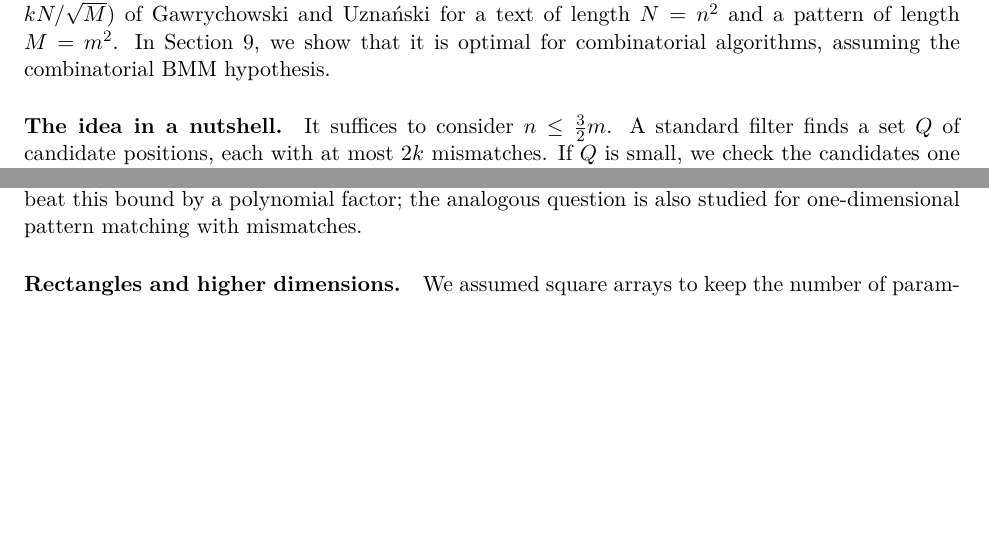
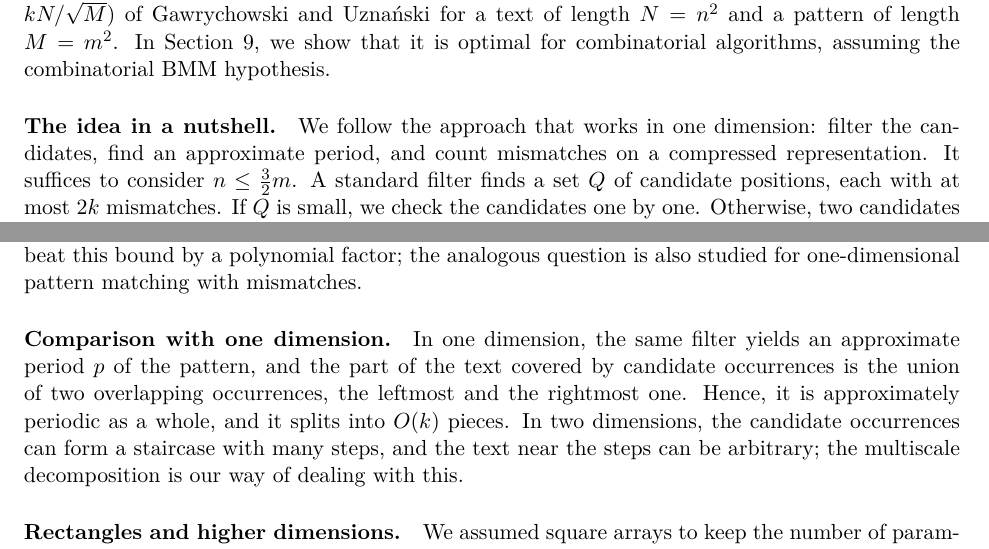
Before and after one commit to AGorkiewicz/2D-stuff, a LaTeX document (2D-new/main.tex): two parts of pages 1 and 18 of 19 before the commit and two parts of pages 1 and 19 of 20 after it, joined at a grey line, cut so that both start at the same text, the shorter picture padded with empty space. Compiled offline with pdfLaTeX.

Commit message:
Iteration 33: name all lemmas, add a comparison with one dimension to the notes, relate the nutshell to the 1D approach
Co-Authored-By: Claude Opus 5.5 <noreply@anthropic.com>

```diff
--- a/2D-new/main.tex
+++ b/2D-new/main.tex
@@ -128,6 +128,7 @@ This bound is the natural two-dimensional analogue of the one-dimensional bound
 In \autoref{sec:lower}, we show that it is optimal for combinatorial algorithms, assuming the combinatorial BMM hypothesis.
 
 \paragraph{The idea in a nutshell.}
+We follow the approach that works in one dimension: filter the candidates, find an approximate period, and count mismatches on a compressed representation.
 It suffices to consider $n \le \frac32 m$.
 A standard filter finds a set $Q$ of candidate positions, each with at most $2k$ mismatches.
 If $Q$ is small, we check the candidates one by one.
@@ -1249,6 +1250,11 @@ An $\O((kn^2/m)^{1-\varepsilon})$-time combinatorial algorithm for the problem w
 The lower bound of \autoref{sec:lower} only concerns combinatorial algorithms, while our algorithm uses FFT.
 It is open whether there is a combinatorial algorithm with running time $\tO(n^2 + kn^2/m)$, and whether fast matrix multiplication can be used to beat this bound by a polynomial factor; the analogous question is also studied for one-dimensional pattern matching with mismatches.
 
+\paragraph{Comparison with one dimension.}
+In one dimension, the same filter yields an approximate period $p$ of the pattern, and the part of the text covered by candidate occurrences is the union of two overlapping occurrences, the leftmost and the rightmost one.
+Hence, it is approximately periodic as a whole, and it splits into $\O(k)$ pieces.
+In two dimensions, the candidate occurrences can form a staircase with many steps, and the text near the steps can be arbitrary; the multiscale decomposition is our way of dealing with this.
+
 \paragraph{Rectangles and higher dimensions.}
 We assumed square arrays to keep the number of parameters small.
 The approach should extend to rectangular patterns and texts, and the lattice and the Whitney decomposition generalize to higher dimensions; we have not worked out the resulting bounds.
```
Also changed, not shown: 2D-new/main.tex (8 more changed lines).
